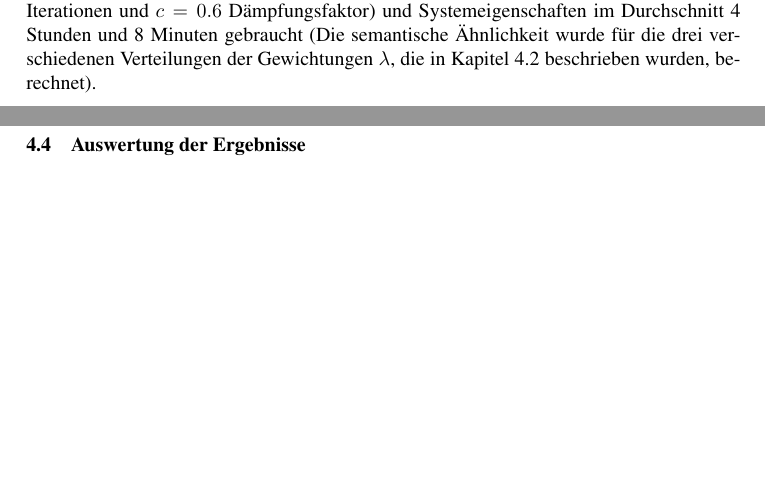
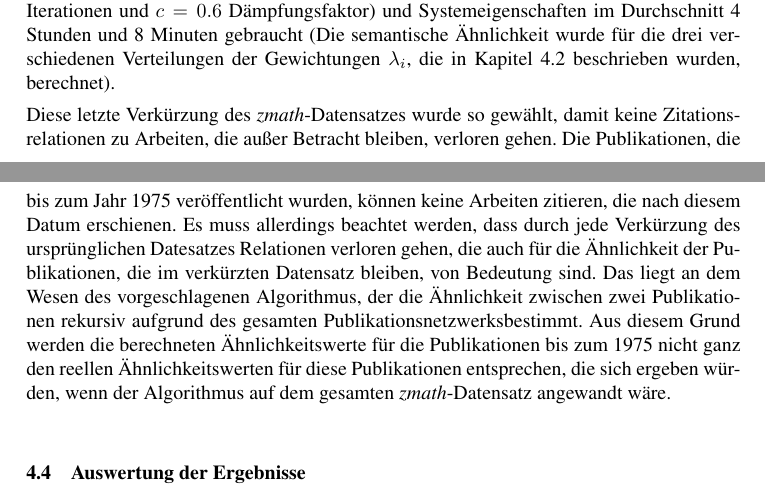
Before and after one commit to lusy/SemanticModellingPaperSimilarity, a LaTeX document (paper/paper.tex, which reads paper/4-Evaluation.tex): two parts of pages 35 and 36 of 38, joined at a grey line, cut so that both start at the same text, the shorter picture padded with empty space. Compiled offline with pdfLaTeX; the source files are stored in an older character set and shown here as Unicode.

Commit message:
description of data set trimming finished

```diff
--- a/paper/4-Evaluation.tex
+++ b/paper/4-Evaluation.tex
@@ -212,7 +212,13 @@ Die Ähnlichkeiten für diesen verkürzten Datensatz wurden ebenfalls als nicht
 Um eine Auswertung der Ergebnisse des vorgeschlagenen Algorithmus durchführen zu können, werden nur noch die Publikationen aus dem \textit{zmath}-Datensatz betrachtet, die bis einschließlich 1975 veröffentlicht worden sind.
 Das ergibt ein Publikationsnetzwerk mit $3095$ Publikationen und $15,994$ Knoten insgesamt.
 Für die Berechnung der Ähnlichkeiten in diesem Publikationsnetzwerk mit dem semantischen Ähnlichkeitsmaß wurden bei den oben beschriebenen Parametern ($k=7$ Iterationen und $c=0.6$ Dämpfungsfaktor) und Systemeigenschaften im Durchschnitt 4 Stunden und 8 Minuten gebraucht
-(Die semantische Ähnlichkeit wurde für die drei verschiedenen Verteilungen der Gewichtungen $\lambda$, die in Kapitel \ref{subsec:params} beschrieben wurden, berechnet).
+(Die semantische Ähnlichkeit wurde für die drei verschiedenen Verteilungen der Gewichtungen $\lambda_i$, die in Kapitel \ref{subsec:params} beschrieben wurden, berechnet).
+
+Diese letzte Verkürzung des \textit{zmath}-Datensatzes wurde so gewählt, damit keine Zitationsrelationen zu Arbeiten, die außer Betracht bleiben, verloren gehen.
+Die Publikationen, die bis zum Jahr 1975 veröffentlicht wurden, können keine Arbeiten zitieren, die nach diesem Datum erschienen.
+Es muss allerdings beachtet werden, dass durch jede Verkürzung des ursprünglichen Datesatzes Relationen verloren gehen, die auch für die Ähnlichkeit der Publikationen, die im verkürzten Datensatz bleiben, von Bedeutung sind.
+Das liegt an dem Wesen des vorgeschlagenen Algorithmus, der die Ähnlichkeit zwischen zwei Publikationen rekursiv aufgrund des gesamten Publikationsnetzwerksbestimmt.
+Aus diesem Grund werden die berechneten Ähnlichkeitswerte für die Publikationen bis zum 1975 nicht ganz den reellen Ähnlichkeitswerten für diese Publikationen entsprechen, die sich ergeben würden, wenn der Algorithmus auf dem gesamten \textit{zmath}-Datensatz angewandt wäre.
 % wie lange hat das gedauert??
 % P1: 14911.1054752 Sec
 % P2: 14732.8429248 Sec
```
